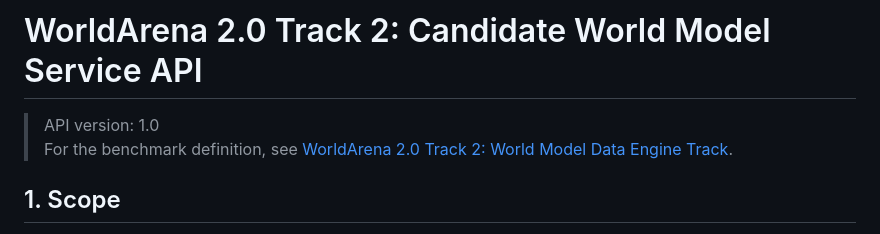
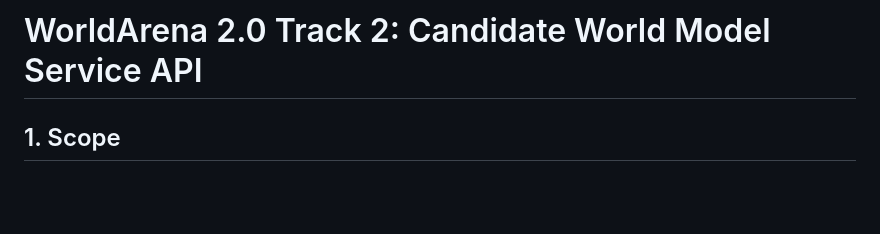
Before and after one commit to WorldArena2/WorldArena-2.0, a Markdown page: assets/track2_world_model_service_api_en.md, the part around the change. Rendered like a GitHub page; blank space fills up the shorter version.

```diff
--- a/assets/track2_world_model_service_api_en.md
+++ b/assets/track2_world_model_service_api_en.md
@@ -1,7 +1,4 @@
 # WorldArena 2.0 Track 2: Candidate World Model Service API
-
-> API version: 1.0
-> For the benchmark definition, see [WorldArena 2.0 Track 2: World Model Data Engine Track](track2_benchmark_description_en.md).
 
 ## 1. Scope
 
```
